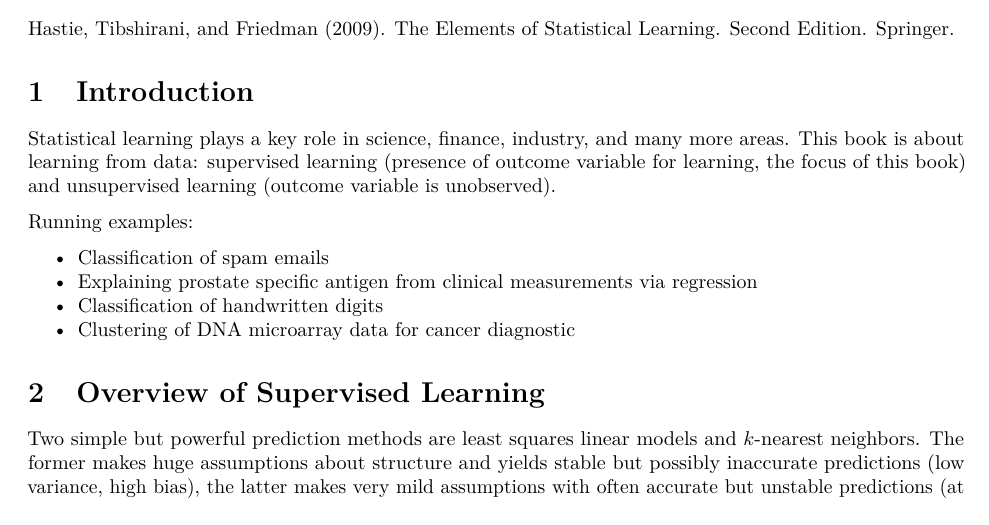
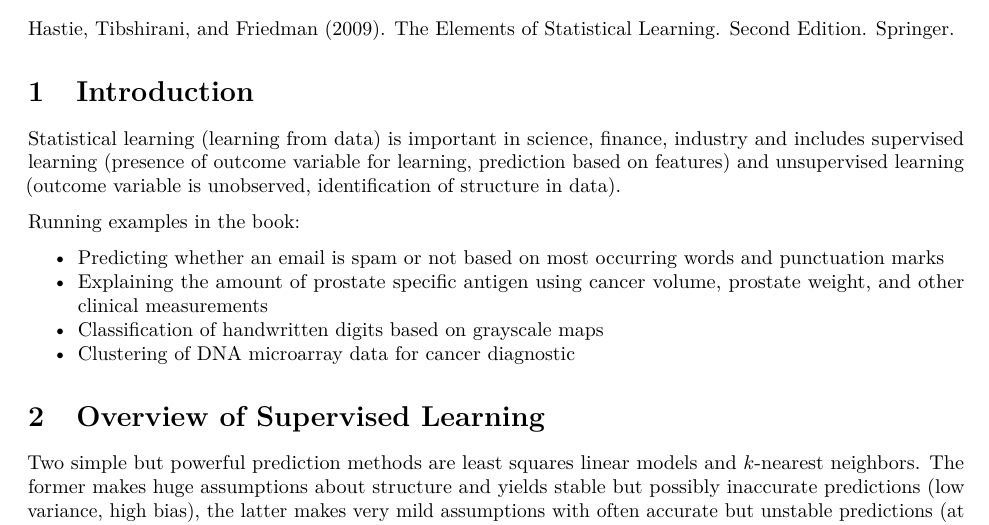
Before and after one commit to loelschlaeger/book_club, an R Markdown document (statistical_learning.Rmd): part of page 1 of 4, cut so that both start at the same text. Rendered offline with R 4.5, knitr and Pandoc, then LaTeX, with nearby package versions.

Commit message:
revised Ch. 1

```diff
--- a/.github/workflows/render_site.yaml
+++ b/.github/workflows/render_site.yaml
@@ -27,7 +27,9 @@ jobs:
       - name: Restore packages
         shell: Rscript {0}
         run: |
-          if (!requireNamespace("renv", quietly = TRUE)) install.packages("renv")
+          if (!requireNamespace("renv", quietly = TRUE)) {
+            install.packages("renv")
+          }
           renv::restore()
 
       - name: Install LaTeX
--- a/statistical_learning.Rmd
+++ b/statistical_learning.Rmd
@@ -14,13 +14,13 @@ knitr::asis_output('[Download summary](statistical_learning.pdf)')
 
 # Introduction
 
-Statistical learning plays a key role in science, finance, industry, and many more areas. This book is about learning from data: supervised learning (presence of outcome variable for learning, the focus of this book) and unsupervised learning (outcome variable is unobserved).
+Statistical learning (learning from data) is important in science, finance, industry and includes supervised learning (presence of outcome variable for learning, prediction based on features) and unsupervised learning (outcome variable is unobserved, identification of structure in data).
 
-Running examples:
+Running examples in the book:
 
-- Classification of spam emails
-- Explaining prostate specific antigen from clinical measurements via regression
-- Classification of handwritten digits
+- Predicting whether an email is spam or not based on most occurring words and punctuation marks
+- Explaining the amount of prostate specific antigen using cancer volume, prostate weight, and other clinical measurements
+- Classification of handwritten digits based on grayscale maps
 - Clustering of DNA microarray data for cancer diagnostic
 
 # Overview of Supervised Learning
```
Also changed, not shown: 34 other files.
